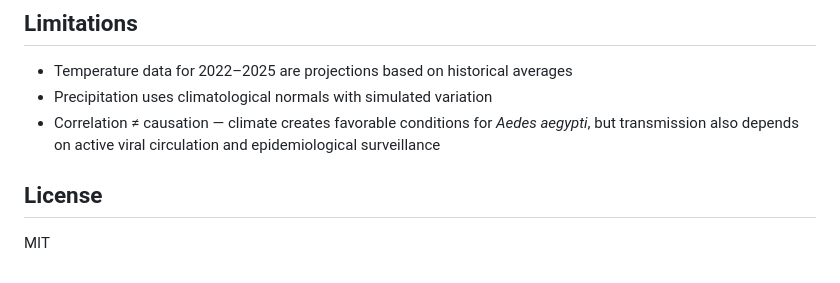
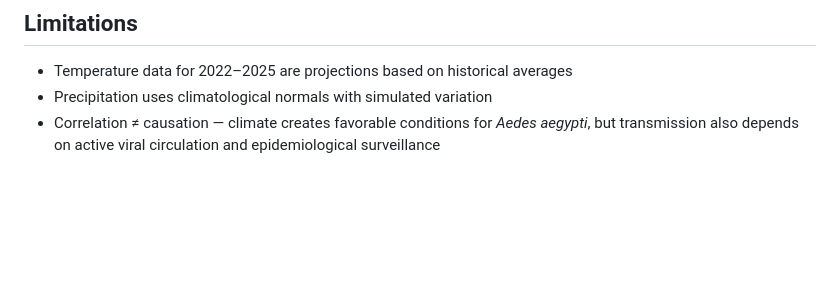
Before and after one commit to mariananlemos/climate-dengue-forecasting-sp, a Markdown page: README.md, the part around the change. Drawn GitHub-style; blank space fills up the shorter version.

Commit message:
Update README to remove license and adjust limitations
Removed license section and adjusted limitations.

```diff
--- a/README.md
+++ b/README.md
@@ -86,7 +86,3 @@ jupyter notebook climate_dengue_forecasting_sp.ipynb
 - Temperature data for 2022–2025 are projections based on historical averages
 - Precipitation uses climatological normals with simulated variation
 - Correlation ≠ causation — climate creates favorable conditions for *Aedes aegypti*, but transmission also depends on active viral circulation and epidemiological surveillance
-
-## License
-
-MIT
```
